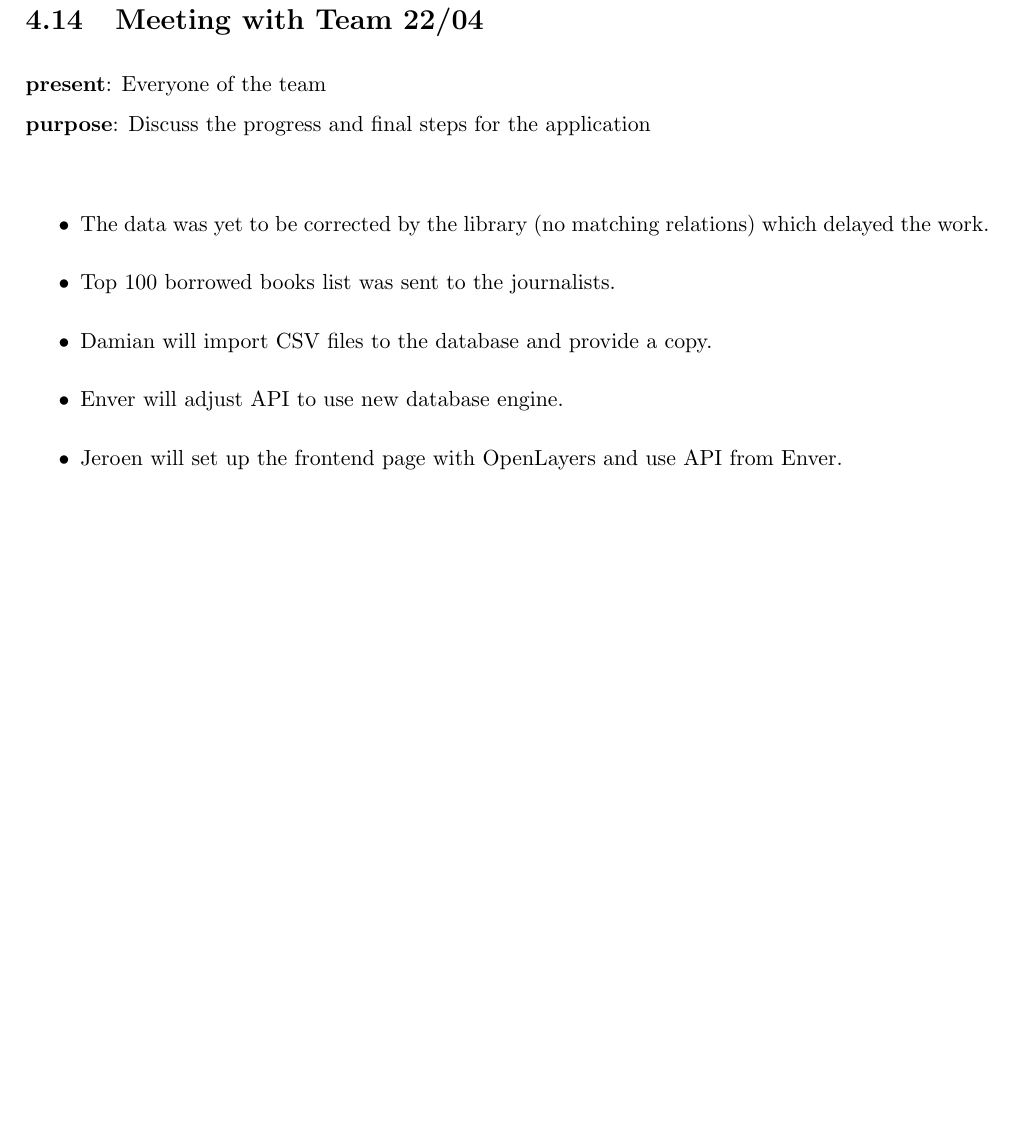
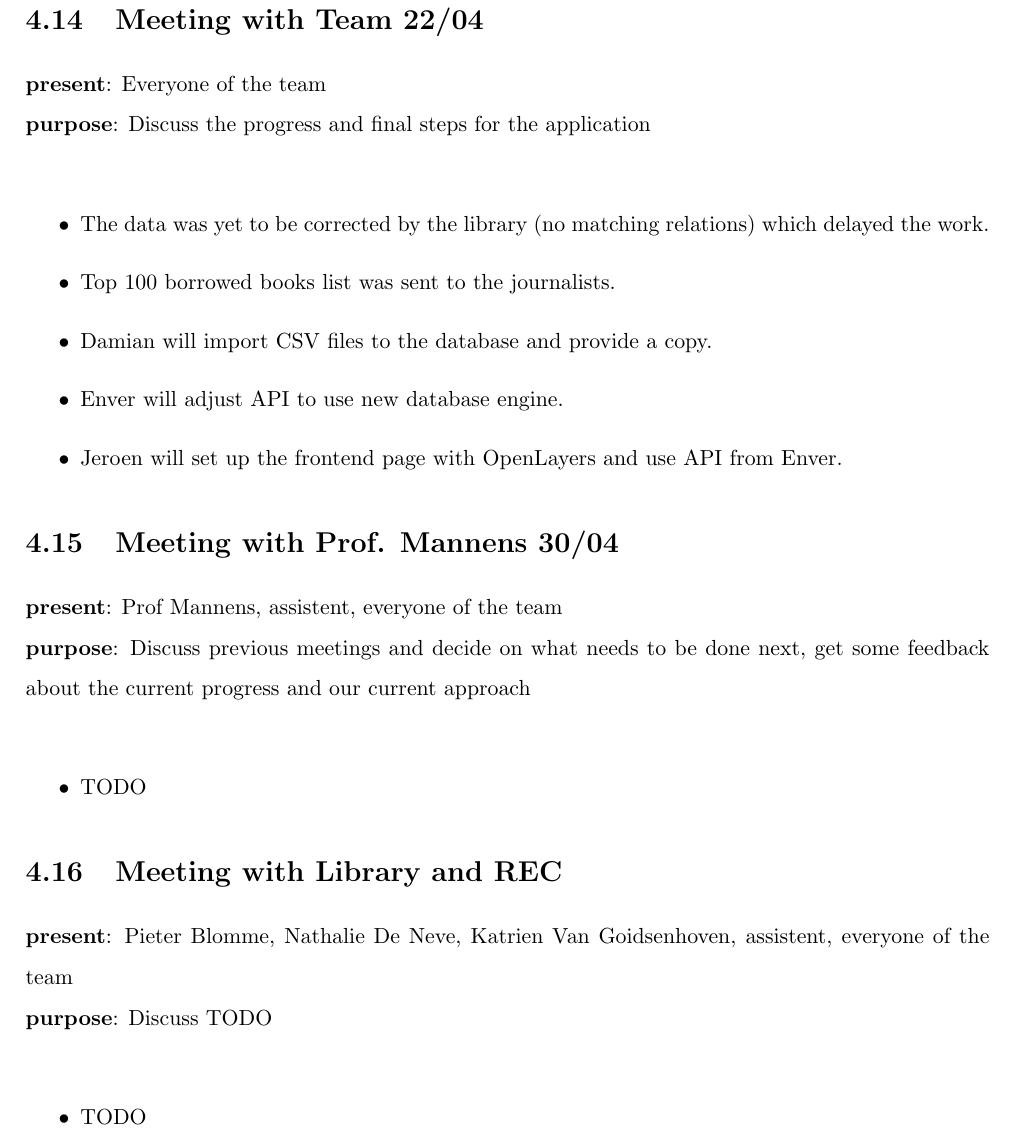
Before and after one commit to jeroenarens/Apps4Ghent_Bib, a LaTeX document (documents/report/main.tex, which reads documents/report/chapter-meetings.tex): part of page 20 of 23, cut so that both start at the same text, the shorter picture padded with empty space. Compiled offline with pdfLaTeX.

Commit message:
Report: Empty meetings april/may

```diff
--- a/documents/report/chapter-meetings.tex
+++ b/documents/report/chapter-meetings.tex
@@ -136,3 +136,17 @@
 	\item Enver will adjust API to use new database engine.
 	\item Jeroen will set up the frontend page with OpenLayers and use API from Enver.
 \end{itemize}
+
+\section{Meeting with Prof. Mannens 30/04}
+{\bf present}: Prof Mannens, assistent, everyone of the team\\
+{\bf purpose}: Discuss previous meetings and decide on what needs to be done next, get some feedback about the current progress and our current approach\\
+\begin{itemize}
+	\item TODO
+\end{itemize}
+
+\section{Meeting with Library and REC}
+{\bf present}: Pieter Blomme, Nathalie De Neve, Katrien Van Goidsenhoven, assistent, everyone of the team\\
+{\bf purpose}: Discuss TODO\\
+\begin{itemize}
+	\item TODO
+\end{itemize}
```
